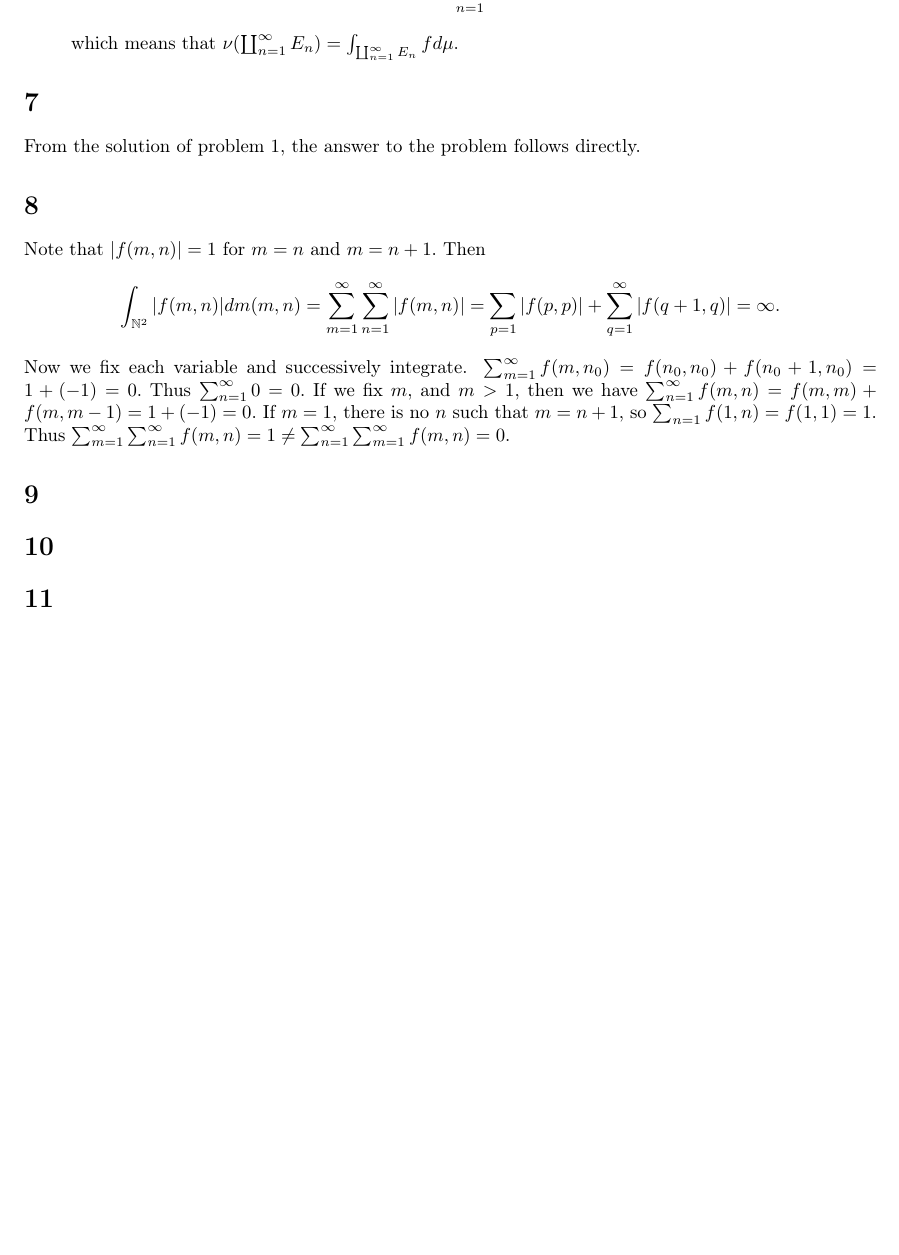
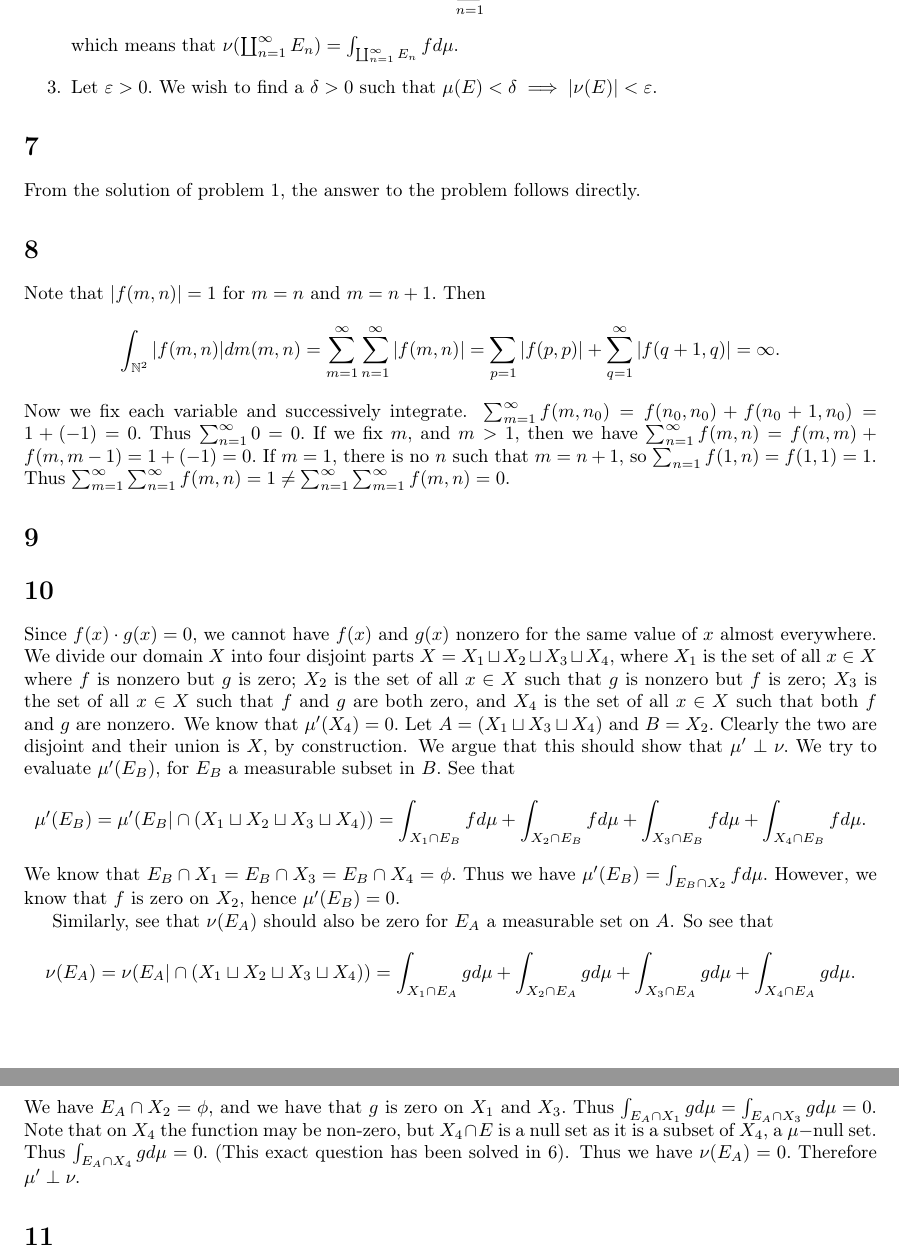
Before and after one commit to 2000gandhar/automatic-guacamole, a LaTeX problem sheet (Measure HW6/Measure HW6.tex): part of page 3 of 3 before the commit and two parts of pages 3 and 4 of 4 after it, the two joined at a grey line, cut so that both start at the same text, the shorter picture padded with empty space. Compiled offline with pdfLaTeX.

Commit message:
2310anotherone

```diff
--- a/Measure HW6/Measure HW6.tex
+++ b/Measure HW6/Measure HW6.tex
@@ -67,6 +67,7 @@ We need to find a function $g(x)$ that dominates $f_n=f(nx)$ for all $n \in \mat
 		&=\sum_{n=1}^{\infty} \int_{\coprod_{n=1}^{\infty}E_n} f\chi_{E_n}=\sum_{n=1}^{\infty} \int_{E_n}f d\mu\\
 		&= \sum_{n=1}^{\infty} \nu(E_n),
 	\end{align*} which means that $\nu(\coprod_{n=1}^{\infty}E_n)=\int_{\coprod_{n=1}^{\infty}E_n}f d\mu.$
+	\item Let $\varepsilon>0.$ We wish to find a $\delta >0$ such that $\mu(E)<\delta \implies |\nu(E)|<\varepsilon.$
 \end{enumerate}
 
 \section{} %Problem 7
@@ -78,7 +79,9 @@ Now we fix each variable and successively integrate. $\sum_{m=1}^{\infty} f(m,n_
 \section{} %Problem 9
 
 \section{} %Problem 10
+Since $f(x)\cdot g(x)=0,$ we cannot have $f(x)$ and $g(x)$ nonzero for the same value of $x$ almost everywhere. We divide our domain $X$ into four disjoint parts $X=X_1 \sqcup X_2 \sqcup X_3 \sqcup X_4,$ where $X_1$ is the set of all $x \in X$ where $f$ is nonzero but $g$ is zero; $X_2$ is the set of all $x \in X$ such that $g$ is nonzero but $f$ is zero; $X_3$ is the set of all $x \in X$ such that $f$ and $g$ are both zero, and $X_4$ is the set of all $x \in X$ such that both $f$ and $g$ are nonzero. We know that $\mu'(X_4)=0.$ Let $A= (X_1 \sqcup X_3 \sqcup X_4)$ and $B=X_2.$ Clearly the two are disjoint and their union is $X,$ by construction. We argue that this should show that $\mu' \perp \nu.$ We try to evaluate $\mu'(E_B),$ for $E_B$ a measurable subset in $B.$ See that $$ \mu'(E_B)=\mu'(E_B|\cap (X_1 \sqcup X_2 \sqcup X_3 \sqcup X_4))=\int_{X_1 \cap E_B}f d\mu + \int_{X_2 \cap E_B}f d\mu +\int_{X_3 \cap E_B}f d\mu +\int_{X_4 \cap E_B}f d\mu.$$ We know that $E_B \cap X_1=E_B \cap X_3=E_B \cap X_4=\phi.$ Thus we have $\mu'(E_B)= \int_{E_B \cap X_2}f d\mu.$ However, we know that $f$ is zero on $X_2,$ hence $\mu'(E_B)=0.$
 
+Similarly, see that $\nu(E_A)$ should also be zero for $E_A$ a measurable set on $A$. So see that$$\nu(E_A)=\nu(E_A|\cap(X_1 \sqcup X_2 \sqcup X_3 \sqcup X_4))=\int_{X_1 \cap E_A}g d\mu + \int_{X_2 \cap E_A}g d\mu +\int_{X_3 \cap E_A}g d\mu +\int_{X_4 \cap E_A}g d\mu.$$ We have $E_A \cap X_2=\phi,$ and we have that $g$ is zero on $X_1$ and $X_3.$ Thus $\int_{E_A \cap X_1}g d\mu=\int_{E_A \cap X_3}g d\mu=0.$ Note that on $X_4$ the function may be non-zero, but $X_4 \cap E$ is a null set as it is a subset of $X_4,$ a $\mu-$null set. Thus $\int_{E_A \cap X_4}g d\mu =0.$ (This exact question has been solved in \ref{Prob6}). Thus we have $\nu(E_A)=0.$ Therefore $\mu' \perp \nu.$
 \section{} %Problem 11
 
 
```
Also changed, not shown: Measure HW6/Measure HW6.pdf, Measure HW6/Measure HW6.tex (2 more changed lines), 3 other files.
